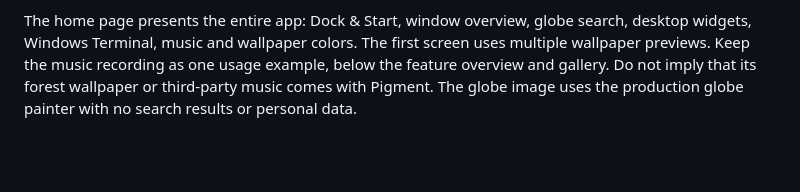
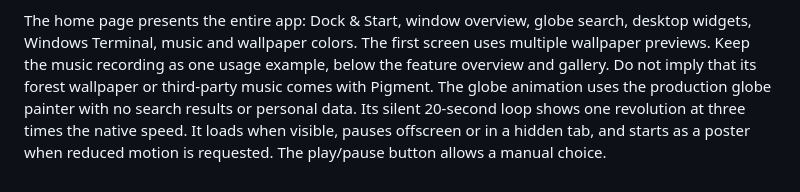
Before and after one commit to Ddrakkx/pigment, a Markdown page: docs/WEBSITE.md, the part around the change. Rendered like a GitHub page; blank space fills up the shorter version.

Commit message:
Animate the globe feature preview

```diff
--- a/docs/WEBSITE.md
+++ b/docs/WEBSITE.md
@@ -21,5 +21,8 @@ The home page presents the entire app: Dock & Start, window overview, globe sear
 desktop widgets, Windows Terminal, music and wallpaper colors. The first screen
 uses multiple wallpaper previews. Keep the music recording as one usage example,
 below the feature overview and gallery. Do not imply that its forest wallpaper
-or third-party music comes with Pigment. The globe image uses the production
-globe painter with no search results or personal data.
+or third-party music comes with Pigment. The globe animation uses the production
+globe painter with no search results or personal data. Its silent 20-second loop
+shows one revolution at three times the native speed. It loads when visible,
+pauses offscreen or in a hidden tab, and starts as a poster when reduced motion
+is requested. The play/pause button allows a manual choice.
```
Also changed, not shown: docs/site-assets/globe.png (added), 4 other files.
